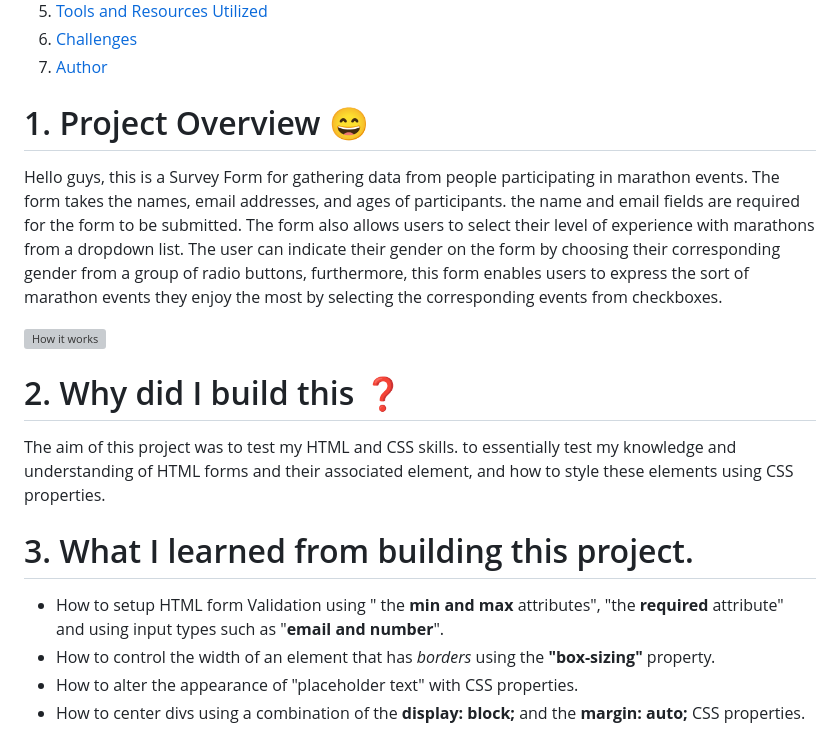
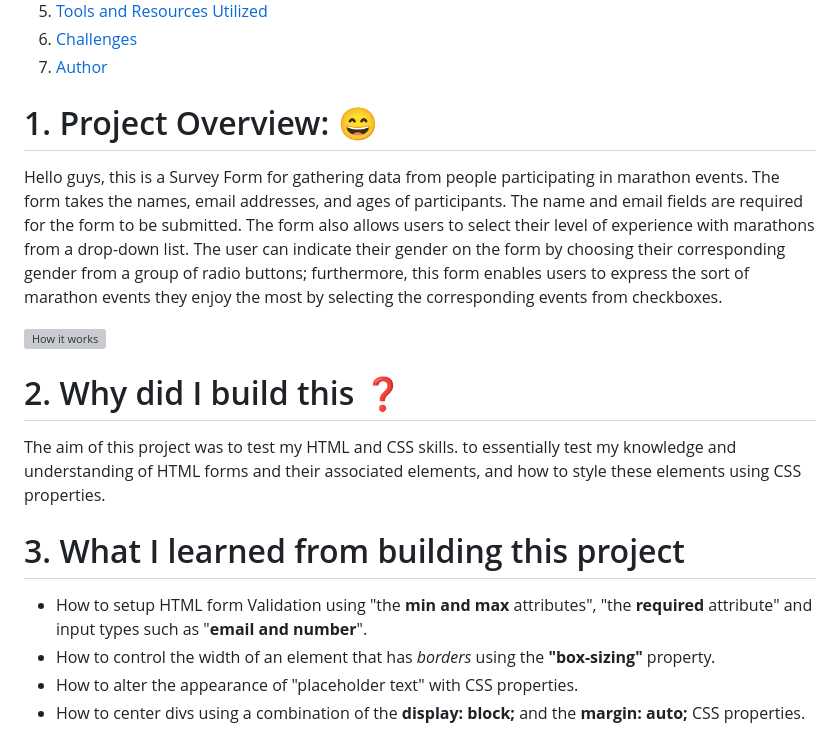
Before and after one commit to NtajiBenbor/Survey-Form, a Markdown page: README.md, the part around one of its changes. Rendered like a GitHub page; grey boxes are pictures that could not be loaded.

```diff
--- a/README.md
+++ b/README.md
@@ -10,18 +10,18 @@
 6. [Challenges](#6-challenges)
 7. [Author](#7-author)
 
-# 1. Project Overview :smile:
+# 1. Project Overview: :smile:
 
-Hello guys, this is a Survey Form for gathering data from people participating in  marathon events. The form takes the names, email addresses, and ages of participants. the name and email fields are required for the form to be submitted. The form also allows users to select their level of experience with marathons from a dropdown list. The user can indicate their gender on the form by choosing their corresponding gender from a group of radio buttons, furthermore, this form enables users to express the sort of marathon events they enjoy the most by selecting the corresponding events from checkboxes.
+Hello guys, this is a Survey Form for gathering data from people participating in marathon events. The form takes the names, email addresses, and ages of participants. The name and email fields are required for the form to be submitted. The form also allows users to select their level of experience with marathons from a drop-down list. The user can indicate their gender on the form by choosing their corresponding gender from a group of radio buttons; furthermore, this form enables users to express the sort of marathon events they enjoy the most by selecting the corresponding events from checkboxes.
 
 ![How it works](/images/Survey_Form_twitter-2_AdobeExpress.gif)
 
 # 2. Why did I build this :question:
 
-The aim of this project was to test my HTML and CSS skills. to essentially test my knowledge and understanding of HTML forms and their associated element, and how to style these elements using CSS properties.
+The aim of this project was to test my HTML and CSS skills. to essentially test my knowledge and understanding of HTML forms and their associated elements, and how to style these elements using CSS properties.
 
-# 3. What I learned from building this project.
-- How to setup HTML form Validation using " the **min and max** attributes", "the **required** attribute" and using input types such as "**email and number**".
+# 3. What I learned from building this project
+- How to setup HTML form Validation using "the **min and max** attributes", "the **required** attribute" and input types such as "**email and number**".
 - How to control the width of an element that has *borders* using the **"box-sizing"** property.
 - How to alter the appearance of "placeholder text" with CSS properties.
 - How to center divs using a combination of the **display: block;** and the **margin: auto;** CSS properties.
```
Also changed, not shown: other parts of README.md (+2 -2 lines).
